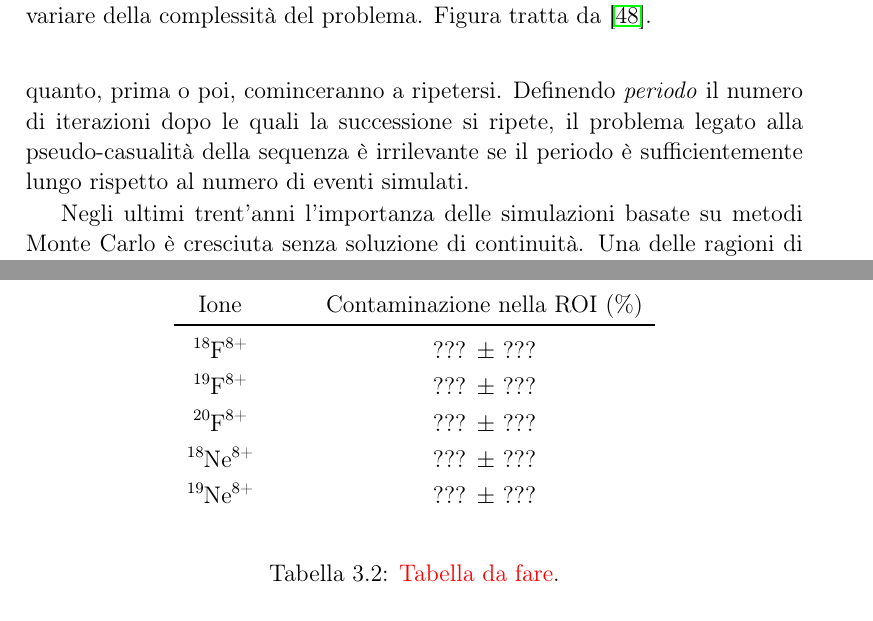
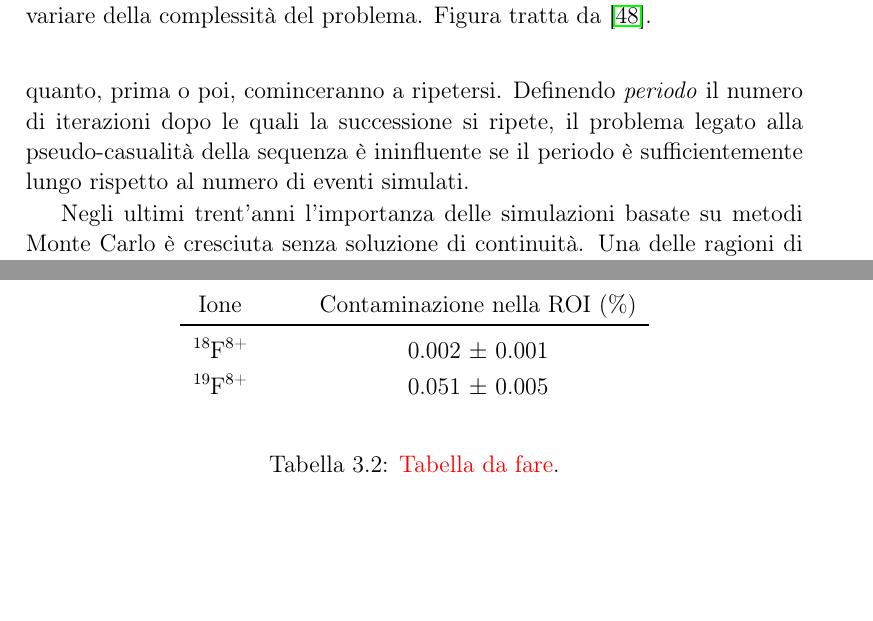
Before and after one commit to PeppeBrischetto/Tesi, a LaTeX thesis (template.tex, which reads capitolo3.tex): two parts of pages 51 and 77 of 87, joined at a grey line, cut so that both start at the same text, the shorter picture padded with empty space. Compiled offline with pdfLaTeX.

```diff
--- a/capitolo3.tex
+++ b/capitolo3.tex
@@ -64,7 +64,7 @@
 Tuttavia, dal momento che tali algoritmi sono inevitabilmente deterministici, ogni numero della sequenza è univocamente calcolato a partire dal suo predecessore.
 Quindi, le sequenze di numeri sono, in realtà, \emph{pseudo-casuali}, ovvero presentano delle proprietà statistiche analoghe a quelle delle sequenze di numeri casuali, ma sono prodotte in modo deterministico.
 Per questo motivo, una successione di numeri pseudo-casuali non può avere elementi infinitamente diversi, in quanto, prima o poi, cominceranno a ripetersi.
-Definendo \emph{periodo} il numero di iterazioni dopo le quali la successione si ripete, il problema legato alla pseudo-casualità della sequenza è irrilevante se il periodo è sufficientemente lungo rispetto al numero di eventi simulati.
+Definendo \emph{periodo} il numero di iterazioni dopo le quali la successione si ripete, il problema legato alla pseudo-casualità della sequenza è ininfluente se il periodo è sufficientemente lungo rispetto al numero di eventi simulati.
 
 
 Negli ultimi trent'anni l'importanza delle simulazioni basate su metodi Monte Carlo è cresciuta senza soluzione di continuità.
@@ -876,11 +876,8 @@
 			\toprule[0.1em]
 			%\hline
 			%	\ce{^{19}O^{8+}}   & & &   0.001 $\pm$ 0.001 \\
-			\ce{^{18}F^{8+}}   & & &   ??? $\pm$ ??? \\
-			\ce{^{19}F^{8+}}   & & &   ??? $\pm$ ??? \\
-			\ce{^{20}F^{8+}}   & & &   ??? $\pm$ ??? \\
-			\ce{^{18}Ne^{8+}}  & & &   ??? $\pm$ ??? \\
-			\ce{^{19}Ne^{8+}}  & & &   ??? $\pm$ ??? \\
+			\ce{^{18}F^{8+}}   & & &   0.002 $\pm$ 0.001 \\
+			\ce{^{19}F^{8+}}   & & &   0.051 $\pm$ 0.005 \\
 		\end{tabular}
 	\end{center}
 	\caption{\textcolor{red}{Tabella da fare}.} \label{tab:contaminazione_deltaE_Emeas_1.5per1.5_stati_carica}
```
Also changed, not shown: Grafici_Tesi2/PID/deltaE_Emeas_stati_carica.png (added), Grafici_Tesi2/PID/deltaE_Emeas_stati_carica_taglio.png (added), capitolo3.tex (2 more changed lines), 1 other file.
